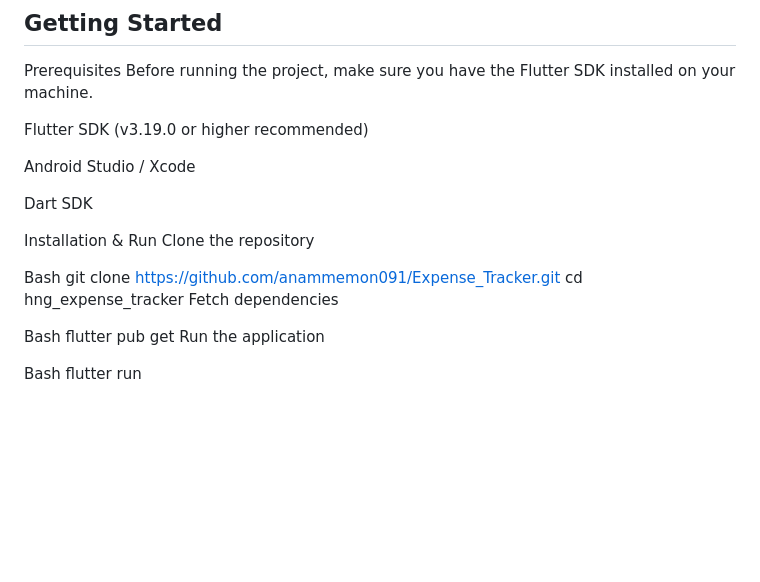
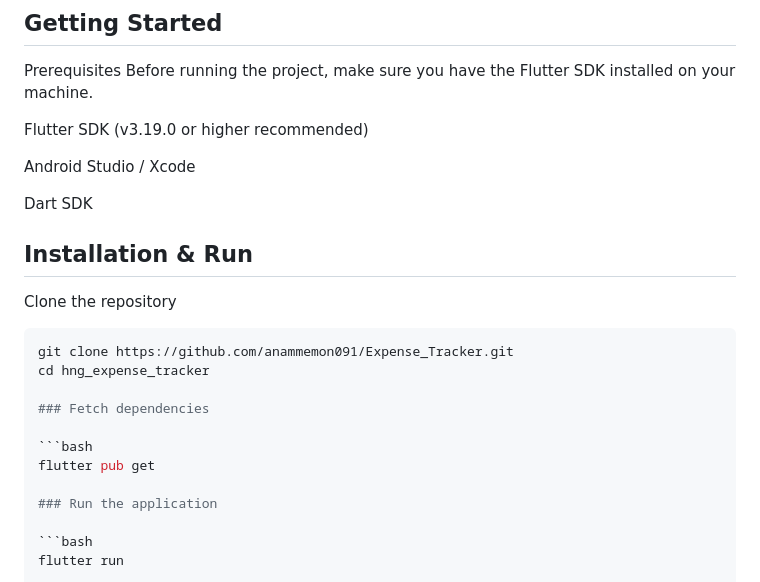
Before and after one commit to anammemon091/Expense_Tracker, a Markdown page: README.md, the part around one of its changes. Rendered like a GitHub page; blank space fills up the shorter version.

````diff
--- a/README.md
+++ b/README.md
@@ -62,17 +62,19 @@ Android Studio / Xcode
 
 Dart SDK
 
-Installation & Run
+## Installation & Run
 Clone the repository
 
-Bash
+```bash
 git clone https://github.com/anammemon091/Expense_Tracker.git
 cd hng_expense_tracker
-Fetch dependencies
 
-Bash
+### Fetch dependencies
+
+```bash
 flutter pub get
-Run the application
 
-Bash
+### Run the application
+
+```bash
 flutter run
````
Also changed, not shown: other parts of README.md (+8 -8 lines).
